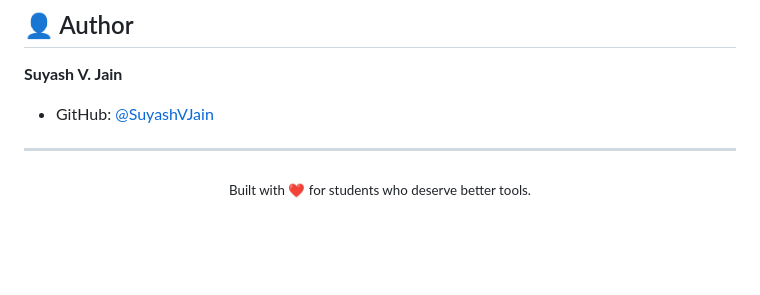
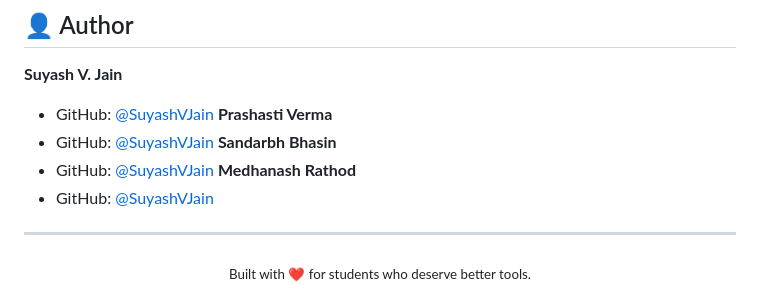
Before and after one commit to SuyashVJain/NeuralVoid, a Markdown page: README.md, the part around the change. Rendered like a GitHub page; blank space fills up the shorter version.

Commit message:
Add new authors to README
Added authors Prashasti Verma, Sandarbh Bhasin, and Medhanash Rathod with their GitHub links.

```diff
--- a/README.md
+++ b/README.md
@@ -172,6 +172,12 @@ This project is licensed under the MIT License — see the [LICENSE](LICENSE) fi
 
 **Suyash V. Jain**
 - GitHub: [@SuyashVJain](https://github.com/SuyashVJain)
+**Prashasti Verma**
+- GitHub: [@SuyashVJain](https://github.com/prashastiverma)
+**Sandarbh Bhasin**
+- GitHub: [@SuyashVJain](https://github.com/sandarbhbhasin)
+**Medhanash Rathod**
+- GitHub: [@SuyashVJain](https://github.com/medhanashrathod)
 
 ---
 
```
